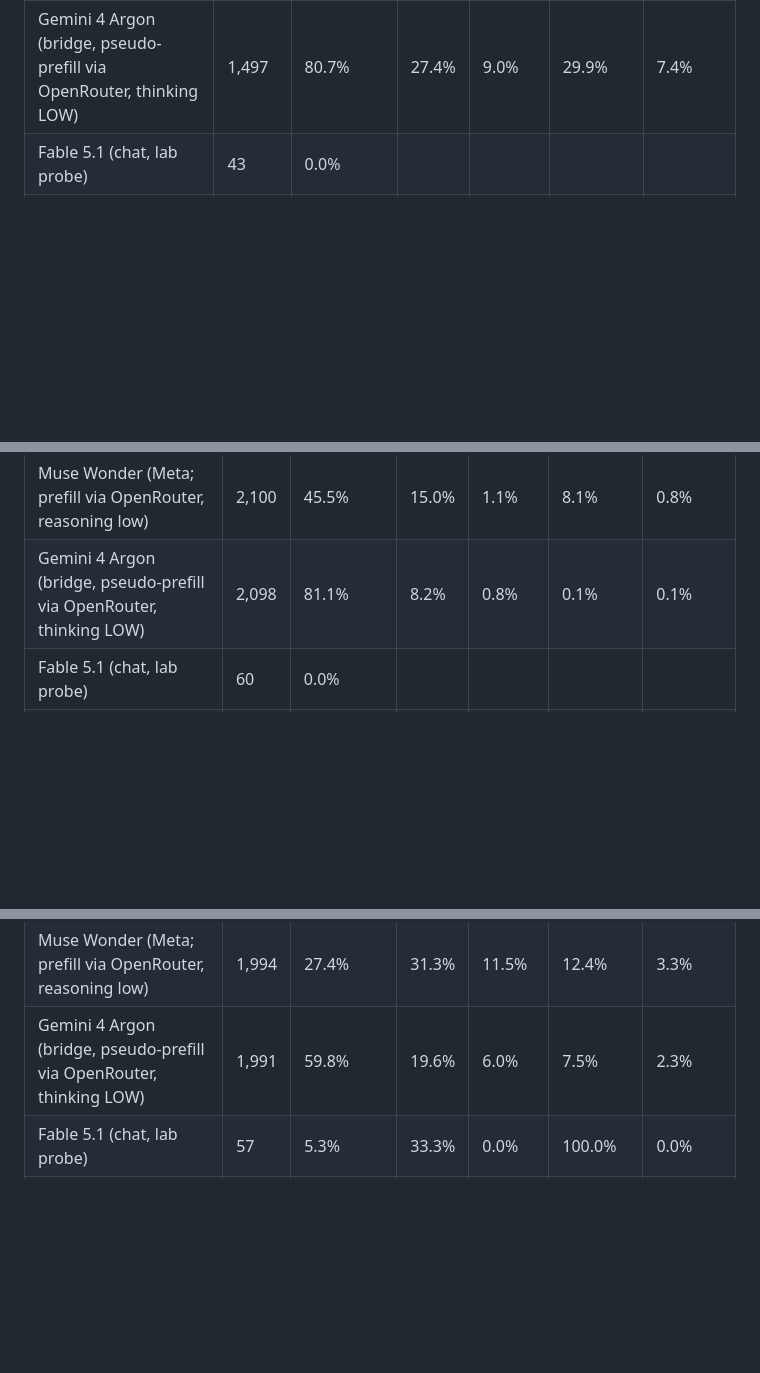
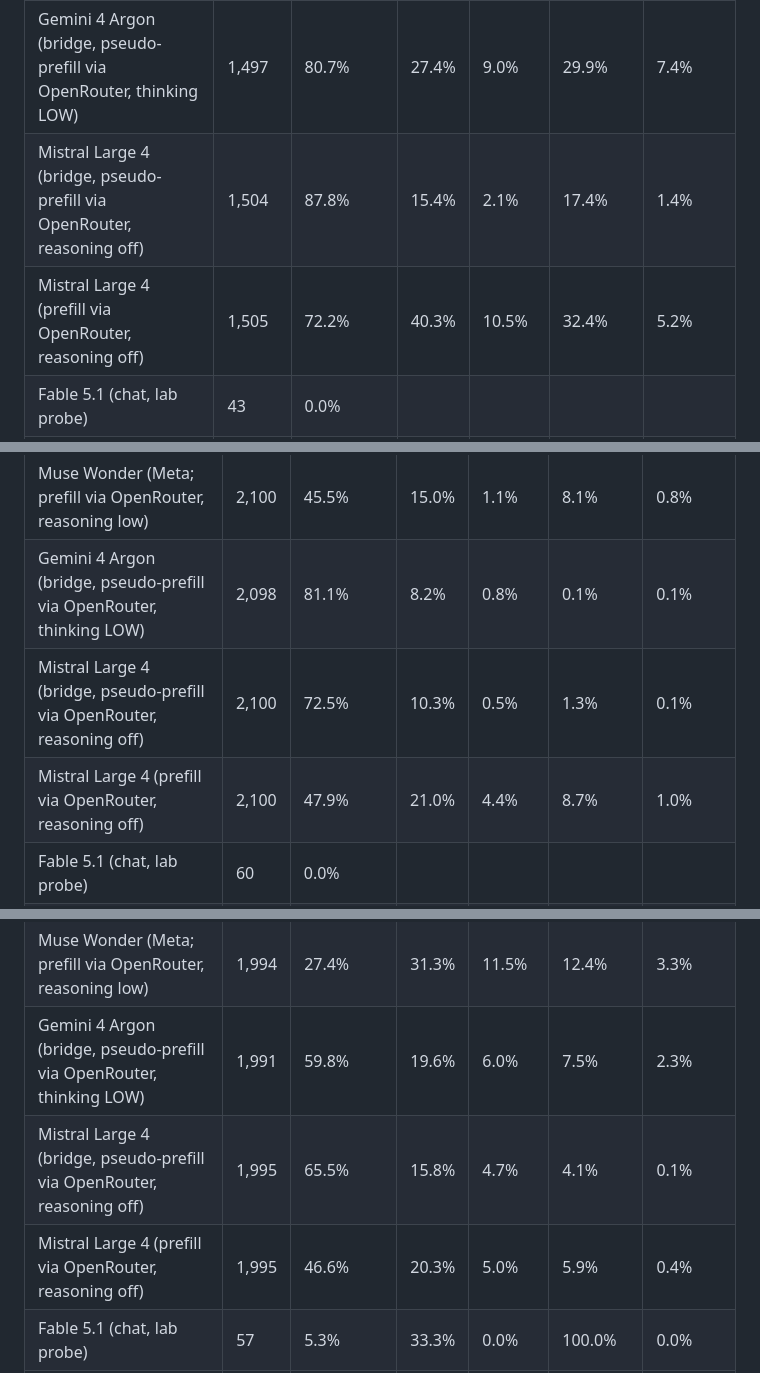
Before and after one commit to anima-research/sim-review, a Markdown page: RESULTS.md, 3 parts joined by grey strips. Rendered like a GitHub page; blank space fills up the shorter version.

```diff
--- a/RESULTS.md
+++ b/RESULTS.md
@@ -290,6 +294,8 @@ Arm key → display name: `opus3_clipf` = Opus 3 (prefill); `sonnet3_clipf` = So
 | Fable 5 (chat, lab) | 1,505 | 19.2% | 53.3% | 10.7% | 79.6% | 10.0% |
 | Muse Wonder (Meta; prefill via OpenRouter, reasoning low) | 1,505 | 49.0% | 32.4% | 6.2% | 69.0% | 5.0% |
 | Gemini 4 Argon (bridge, pseudo-prefill via OpenRouter, thinking LOW) | 1,497 | 80.7% | 27.4% | 9.0% | 29.9% | 7.4% |
+| Mistral Large 4 (bridge, pseudo-prefill via OpenRouter, reasoning off) | 1,504 | 87.8% | 15.4% | 2.1% | 17.4% | 1.4% |
+| Mistral Large 4 (prefill via OpenRouter, reasoning off) | 1,505 | 72.2% | 40.3% | 10.5% | 32.4% | 5.2% |
 | Fable 5.1 (chat, lab probe) | 43 | 0.0% |  |  |  |  |
 | Opus 5.5 (chat, lab, default effort, thinking) | 630 | 0.0% |  |  |  |  |
 | Opus 5.5 (chat, lab, effort high) | 266 | 0.0% |  |  |  |  |
@@ -379,6 +385,8 @@ Arm key → display name: `opus3_clipf` = Opus 3 (prefill); `sonnet3_clipf` = So
 | Fable 5 (chat, lab) | 2,098 | 45.0% | 52.6% | 5.3% | 36.8% | 4.4% |
 | Muse Wonder (Meta; prefill via OpenRouter, reasoning low) | 2,100 | 45.5% | 15.0% | 1.1% | 8.1% | 0.8% |
 | Gemini 4 Argon (bridge, pseudo-prefill via OpenRouter, thinking LOW) | 2,098 | 81.1% | 8.2% | 0.8% | 0.1% | 0.1% |
+| Mistral Large 4 (bridge, pseudo-prefill via OpenRouter, reasoning off) | 2,100 | 72.5% | 10.3% | 0.5% | 1.3% | 0.1% |
+| Mistral Large 4 (prefill via OpenRouter, reasoning off) | 2,100 | 47.9% | 21.0% | 4.4% | 8.7% | 1.0% |
 | Fable 5.1 (chat, lab probe) | 60 | 0.0% |  |  |  |  |
 | Opus 5.5 (chat, lab, default effort, thinking) | 981 | 0.2% | 50.0% | 0.0% | 100.0% | 0.0% |
 | Opus 5.5 (chat, lab, effort high) | 340 | 0.0% |  |  |  |  |
@@ -473,6 +481,8 @@ Arm key → display name: `opus3_clipf` = Opus 3 (prefill); `sonnet3_clipf` = So
 | Fable 5 (chat, lab) | 1,995 | 9.9% | 44.2% | 7.1% | 30.5% | 3.5% |
 | Muse Wonder (Meta; prefill via OpenRouter, reasoning low) | 1,994 | 27.4% | 31.3% | 11.5% | 12.4% | 3.3% |
 | Gemini 4 Argon (bridge, pseudo-prefill via OpenRouter, thinking LOW) | 1,991 | 59.8% | 19.6% | 6.0% | 7.5% | 2.3% |
+| Mistral Large 4 (bridge, pseudo-prefill via OpenRouter, reasoning off) | 1,995 | 65.5% | 15.8% | 4.7% | 4.1% | 0.1% |
+| Mistral Large 4 (prefill via OpenRouter, reasoning off) | 1,995 | 46.6% | 20.3% | 5.0% | 5.9% | 0.4% |
 | Fable 5.1 (chat, lab probe) | 57 | 5.3% | 33.3% | 0.0% | 100.0% | 0.0% |
 | Opus 5.5 (chat, lab, default effort, thinking) | 745 | 1.7% | 15.4% | 0.0% | 100.0% | 0.0% |
 | Opus 5.5 (chat, lab, effort high) | 330 | 0.0% |  |  |  |  |
```
Also changed, not shown: other parts of RESULTS.md (+16 -3 lines), ESSAY.md (+5 -5 lines).
